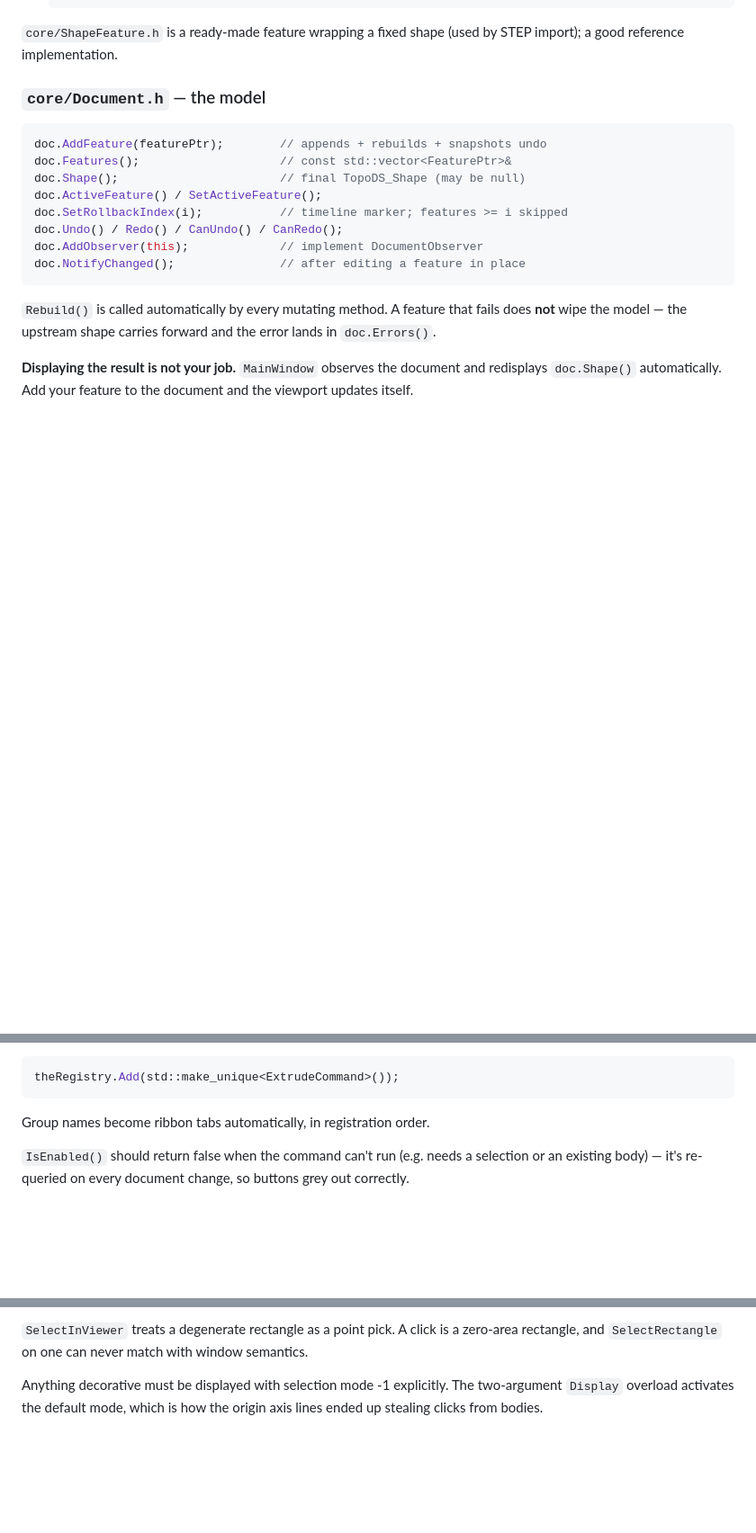
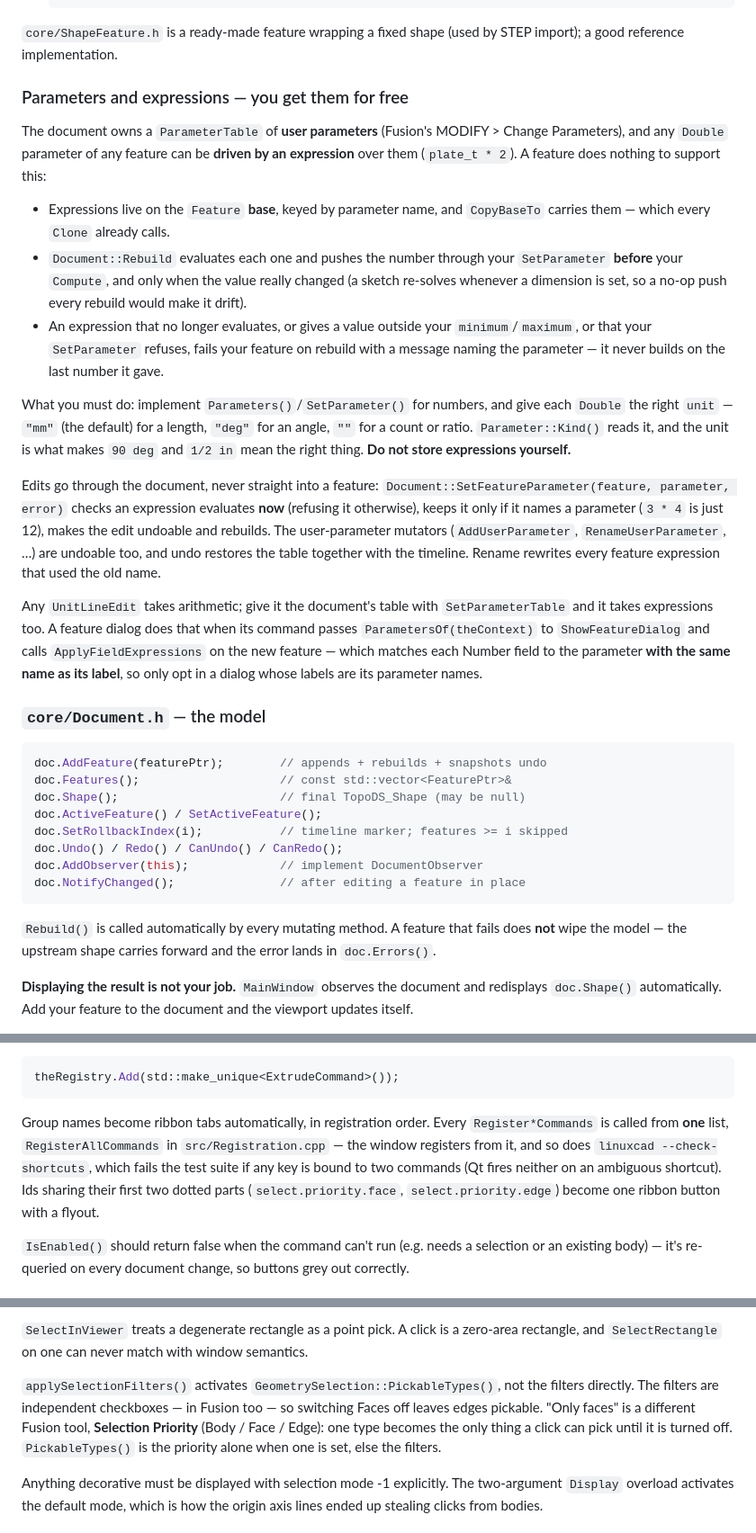
Before and after one commit to kaiyao7572-creator/PenguinCAD, a Markdown page: docs/ARCHITECTURE.md, 3 parts joined by grey strips. Shown at 90% size. GitHub-like rendering; blank space fills up the shorter version.

Commit message:
Document the parameter contract, selection priority and new script verbs
ARCHITECTURE.md now tells a feature author that expressions come free --
they live on the Feature base, Rebuild pushes their values through
SetParameter, and the one thing to get right is each Double's unit -- and
that edits go through Document::SetFeatureParameter. It records the one
command list (RegisterAllCommands) and the shortcut check that runs from
it, how a dialog opts in to expressions, why the viewport activates
PickableTypes() rather than the filters, and the script verbs added this
session, with the two instrument traps they came from: key bypasses the
shortcut map and shortcuts need an active window, and "45%x3" crops three
pixels.

Co-Authored-By: Claude Opus 5.5 <noreply@anthropic.com>

````diff
--- a/docs/ARCHITECTURE.md
+++ b/docs/ARCHITECTURE.md
@@ -88,6 +88,46 @@ Feature* sketch = theContext.FindFeature(mySketchName);   // upstream only
 
 `core/ShapeFeature.h` is a ready-made feature wrapping a fixed shape
 (used by STEP import); a good reference implementation.
+
+### Parameters and expressions — you get them for free
+
+The document owns a `ParameterTable` of **user parameters** (Fusion's
+MODIFY > Change Parameters), and any `Double` parameter of any feature can
+be **driven by an expression** over them (`plate_t * 2`). A feature does
+nothing to support this:
+
+- Expressions live on the `Feature` **base**, keyed by parameter name, and
+  `CopyBaseTo` carries them — which every `Clone` already calls.
+- `Document::Rebuild` evaluates each one and pushes the number through
+  your `SetParameter` **before** your `Compute`, and only when the value
+  really changed (a sketch re-solves whenever a dimension is set, so a
+  no-op push every rebuild would make it drift).
+- An expression that no longer evaluates, or gives a value outside your
+  `minimum`/`maximum`, or that your `SetParameter` refuses, fails your
+  feature on rebuild with a message naming the parameter — it never builds
+  on the last number it gave.
+
+What you must do: implement `Parameters()`/`SetParameter()` for numbers,
+and give each `Double` the right `unit` — `"mm"` (the default) for a
+length, `"deg"` for an angle, `""` for a count or ratio. `Parameter::Kind()`
+reads it, and the unit is what makes `90 deg` and `1/2 in` mean the right
+thing. **Do not store expressions yourself.**
+
+Edits go through the document, never straight into a feature:
+`Document::SetFeatureParameter(feature, parameter, error)` checks an
+expression evaluates **now** (refusing it otherwise), keeps it only if it
+names a parameter (`3 * 4` is just 12), makes the edit undoable and
+rebuilds. The user-parameter mutators (`AddUserParameter`,
+`RenameUserParameter`, …) are undoable too, and undo restores the table
+together with the timeline. Rename rewrites every feature expression that
+used the old name.
+
+Any `UnitLineEdit` takes arithmetic; give it the document's table with
+`SetParameterTable` and it takes expressions too. A feature dialog does
+that when its command passes `ParametersOf(theContext)` to
+`ShowFeatureDialog` and calls `ApplyFieldExpressions` on the new feature —
+which matches each Number field to the parameter **with the same name as
+its label**, so only opt in a dialog whose labels are its parameter names.
 
 ### `core/Document.h` — the model
 
@@ -254,7 +294,13 @@ Register in your `Register*Commands(CommandRegistry&)` function:
 ```cpp
 theRegistry.Add(std::make_unique<ExtrudeCommand>());
 ```
-Group names become ribbon tabs automatically, in registration order.
+Group names become ribbon tabs automatically, in registration order. Every
+`Register*Commands` is called from **one** list, `RegisterAllCommands` in
+`src/Registration.cpp` — the window registers from it, and so does
+`linuxcad --check-shortcuts`, which fails the test suite if any key is
+bound to two commands (Qt fires neither on an ambiguous shortcut). Ids
+sharing their first two dotted parts (`select.priority.face`,
+`select.priority.edge`) become one ribbon button with a flyout.
 
 `IsEnabled()` should return false when the command can't run (e.g. needs a
 selection or an existing body) — it's re-queried on every document change,
@@ -319,6 +365,13 @@ having travelled there first selects nothing.
 `SelectInViewer` treats a degenerate rectangle as a point pick. A click is
 a zero-area rectangle, and `SelectRectangle` on one can never match with
 window semantics.
+
+`applySelectionFilters()` activates `GeometrySelection::PickableTypes()`,
+not the filters directly. The filters are independent checkboxes — in
+Fusion too — so switching Faces off leaves edges pickable. "Only faces" is
+a different Fusion tool, **Selection Priority** (Body / Face / Edge): one
+type becomes the only thing a click can pick until it is turned off.
+`PickableTypes()` is the priority alone when one is set, else the filters.
 
 Anything decorative must be displayed with selection mode -1 explicitly.
 The two-argument `Display` overload activates the default mode, which is
````
Also changed, not shown: other parts of docs/ARCHITECTURE.md (+24 -0 lines).
